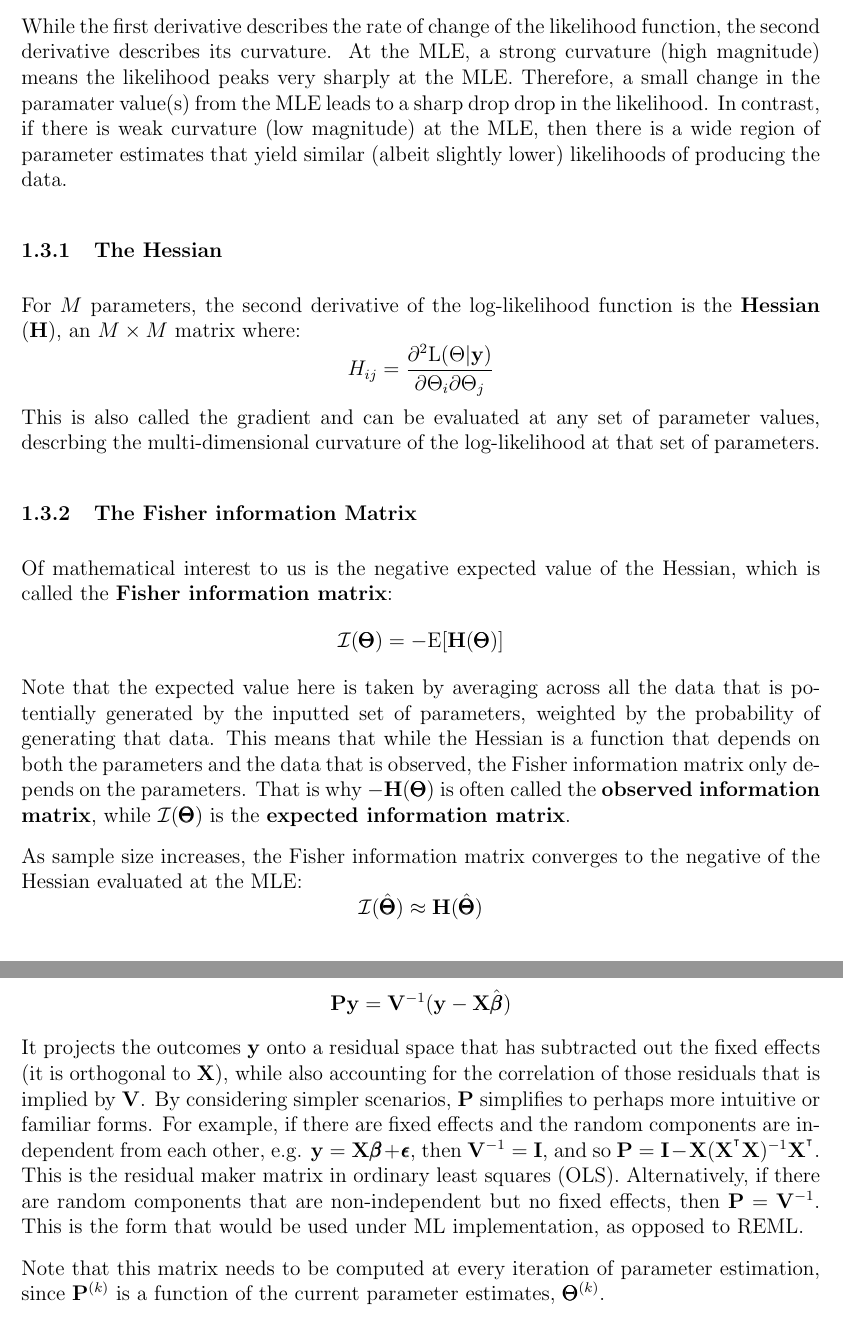
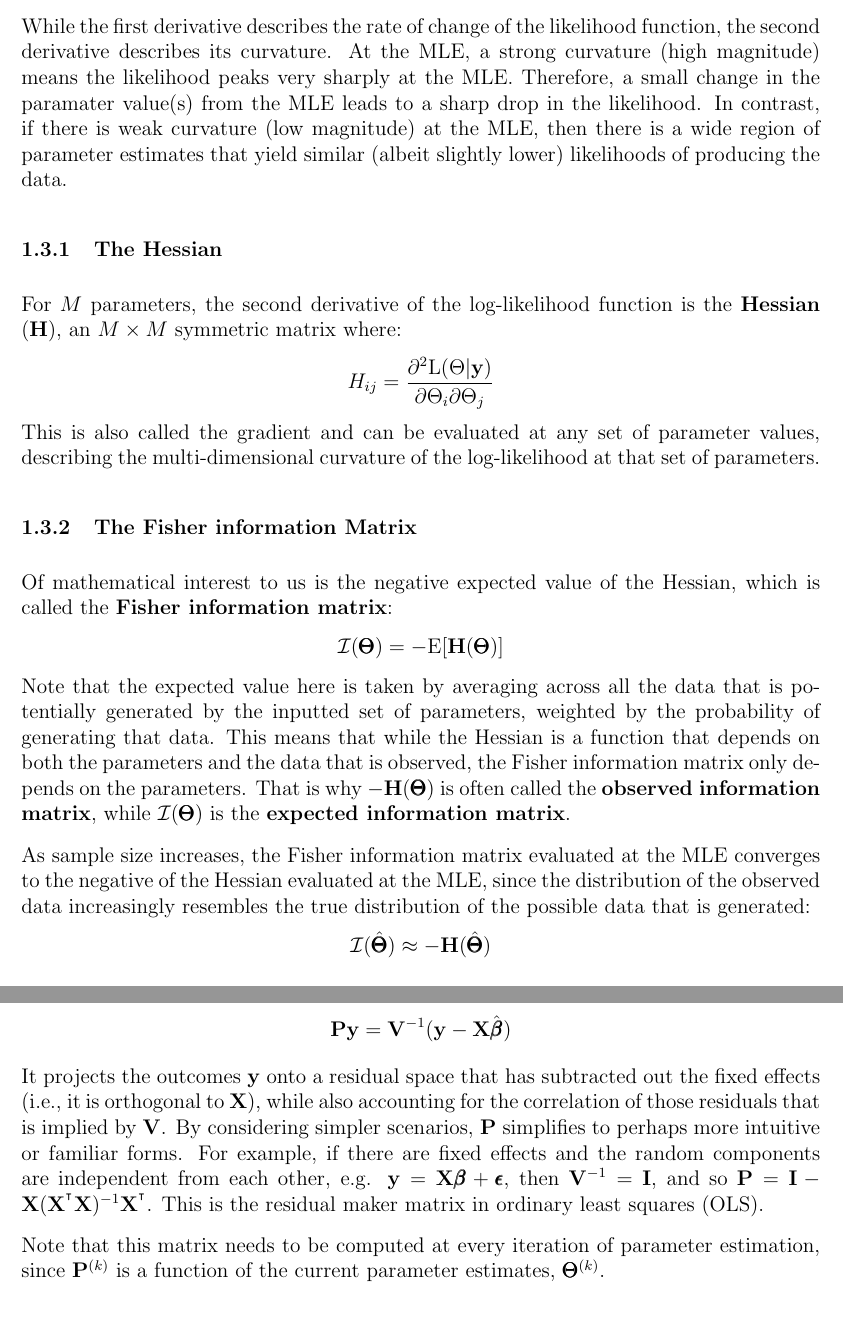
Before and after one commit to nunorgcarvalho/popstatgenwriteups, a LaTeX document (sections/statistics/maximum_likelihood/maximum_likelihood.tex): two parts of pages 4 and 10 of 10, joined at a grey line, cut so that both start at the same text. Compiled offline with pdfLaTeX.

Commit message:
corrected  typos and errors (#50)

```diff
--- a/sections/statistics/maximum_likelihood/maximum_likelihood.tex
+++ b/sections/statistics/maximum_likelihood/maximum_likelihood.tex
@@ -114,16 +114,16 @@ Therefore, the MLE should get closer to the true parameter value.
 
 While the first derivative describes the rate of change of the likelihood function, the second derivative describes its curvature.
 At the MLE, a strong curvature (high magnitude) means the likelihood peaks very sharply at the MLE.
-Therefore, a small change in the paramater value(s) from the MLE leads to a sharp drop drop in the likelihood.
+Therefore, a small change in the paramater value(s) from the MLE leads to a sharp drop in the likelihood.
 In contrast, if there is weak curvature (low magnitude) at the MLE, then there is a wide region of parameter estimates that yield similar (albeit slightly lower) likelihoods of producing the data.
 
 \subsubsection{The Hessian}
-For $M$ parameters, the second derivative of the log-likelihood function is the \textbf{Hessian} ($\bH$), an $M \times M$ matrix where:
+For $M$ parameters, the second derivative of the log-likelihood function is the \textbf{Hessian} ($\bH$), an $M \times M$ symmetric matrix where:
 $$
 H_{ij} = \frac{ \partial^2 \LL(\Theta | \by)
     }{ \partial \Theta_i \partial \Theta_j}
 $$
-This is also called the gradient and can be evaluated at any set of parameter values, descrbing the multi-dimensional curvature of the log-likelihood at that set of parameters.
+This is also called the gradient and can be evaluated at any set of parameter values, describing the multi-dimensional curvature of the log-likelihood at that set of parameters.
 
 \subsubsection{The Fisher information Matrix}
 Of mathematical interest to us is the negative expected value of the Hessian, which is called the \textbf{Fisher information matrix}:
@@ -132,8 +132,8 @@ Note that the expected value here is taken by averaging across all the data that
 This means that while the Hessian is a function that depends on both the parameters and the data that is observed, the Fisher information matrix only depends on the parameters.
 That is why $- \bH(\bTheta)$ is often called the \textbf{observed information matrix}, while $\mathcal{I}(\bTheta)$ is the \textbf{expected information matrix}.
 
-As sample size increases, the Fisher information matrix converges to the negative of the Hessian evaluated at the MLE:
-$$ \mathcal{I}(\hat{\bTheta}) \approx \bH(\hat{\bTheta}) $$
+As sample size increases, the Fisher information matrix evaluated at the MLE converges to the negative of the Hessian evaluated at the MLE, since the distribution of the observed data increasingly resembles the true distribution of the possible data that is generated:
+$$ \mathcal{I}(\hat{\bTheta}) \approx -\bH(\hat{\bTheta}) $$
 
 \subsubsection{Asymptotic normality of the MLE}
 If our likelihood function follows \href{https://en.wikipedia.org/wiki/Fisher_information#Regularity_conditions}{some regularity conditions}, as sample size increases, the sampling distribution of the MLE (that is, the distribution of the MLE for different samples of observed data from the same underlying data-generating process) converges to normality. This is called \textbf{asymptotic normality} and can be written formally as:
@@ -366,12 +366,10 @@ $$
 $$
 This projection matrix has the neat property that:
 $$ \bP \by = \bV^{-1} (\by - \bX \hat{\bbeta}) $$
-It projects the outcomes $\by$ onto a residual space that has subtracted out the fixed effects (it is orthogonal to $\bX$), while also accounting for the correlation of those residuals that is implied by $\bV$.
+It projects the outcomes $\by$ onto a residual space that has subtracted out the fixed effects (i.e., it is orthogonal to $\bX$), while also accounting for the correlation of those residuals that is implied by $\bV$.
 By considering simpler scenarios, $\bP$ simplifies to perhaps more intuitive or familiar forms.
 For example, if there are fixed effects and the random components are independent from each other, e.g. $\by = \bX \bbeta + \bepsilon$, then $\bV^{-1} = \bI$, and so $\bP = \bI - \bX (\bX^{\T} \bX)^{-1} \bX^{\T}$.
 This is the residual maker matrix in ordinary least squares (OLS).
-Alternatively, if there are random components that are non-independent but no fixed effects, then $\bP = \bV^{-1}$.
-This is the form that would be used under ML implementation, as opposed to REML.
 
 Note that this matrix needs to be computed at every iteration of parameter estimation, since $\bP^{(k)}$ is a function of the current parameter estimates, $\bTheta^{(k)}$.
 
```
Also changed, not shown: sections/statistics/maximum_likelihood/maximum_likelihood.pdf, sections/statistics/maximum_likelihood/maximum_likelihood.tex (12 more changed lines).
